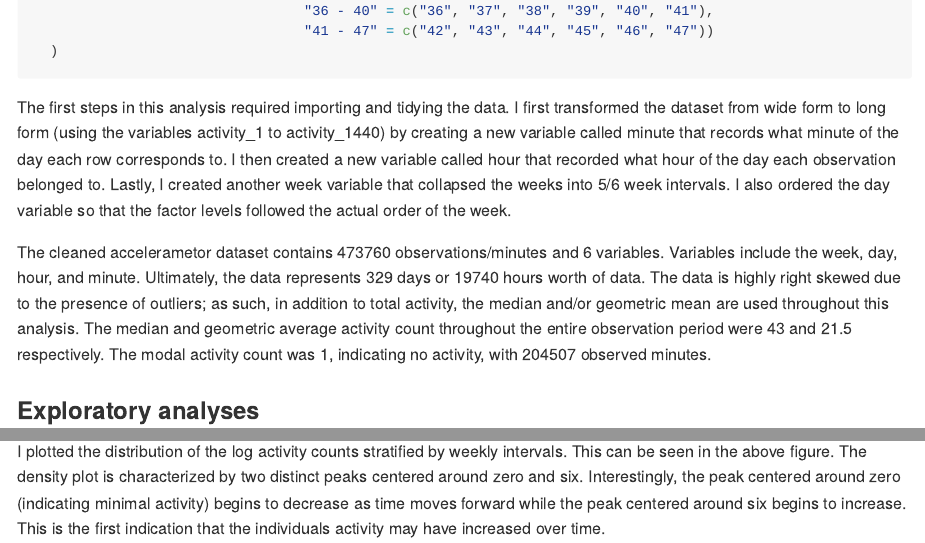
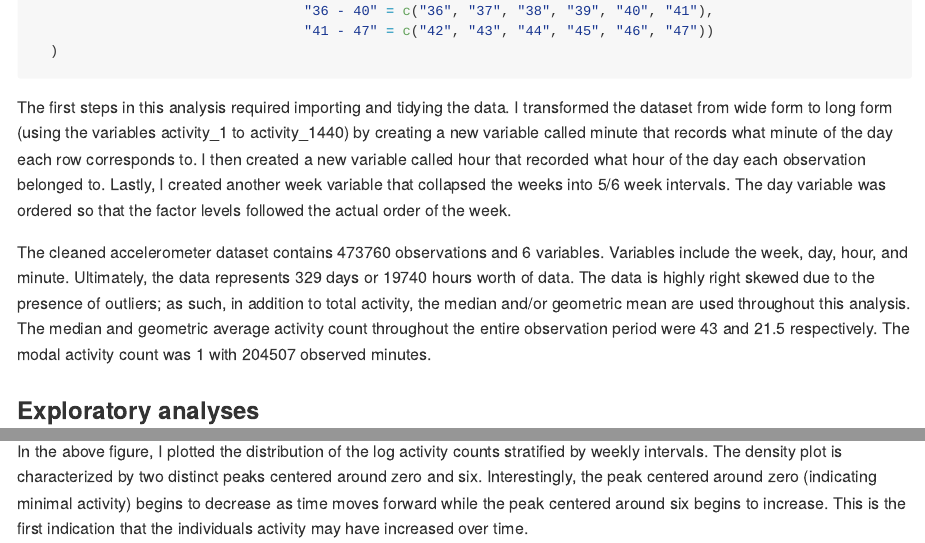
Before and after one commit to nt-williams/p8105_mtp, an R Markdown document (p8105_mtp_ntw2117.Rmd): the page in a window 1100 px wide, from 840 px down, and a second part further down, joined at a grey line. The pictures show the output file p8105_mtp_ntw2117.md that the author committed with the source, drawn offline in the style of GitHub.

Commit message:
trimmed down word count

````diff
--- a/p8105_mtp_ntw2117.Rmd
+++ b/p8105_mtp_ntw2117.Rmd
@@ -51,9 +51,9 @@ accel_data <- accel_data %>%
   )
 ```
 
-The first steps in this analysis required importing and tidying the data. I first transformed the dataset from wide form to long form (using the variables activity_1 to activity_1440) by creating a new variable called minute that records what minute of the day each row corresponds to. I then created a new variable called hour that recorded what hour of the day each observation belonged to. Lastly, I created  another week variable that collapsed the weeks into 5/6 week intervals. I also ordered the day variable so that the factor levels followed the actual order of the week.
+The first steps in this analysis required importing and tidying the data. I transformed the dataset from wide form to long form (using the variables activity_1 to activity_1440) by creating a new variable called minute that records what minute of the day each row corresponds to. I then created a new variable called hour that recorded what hour of the day each observation belonged to. Lastly, I created  another week variable that collapsed the weeks into 5/6 week intervals. The day variable was ordered so that the factor levels followed the actual order of the week.
 
-The cleaned accelerametor dataset contains `r nrow(accel_data)` observations/minutes and `r ncol(accel_data)` variables. Variables include the week, day, hour, and minute. Ultimately, the data represents `r nrow(accel_data) / 1440` days or `r as.integer(nrow(accel_data) / 24)` hours worth of data. The data is highly right skewed due to the presence of outliers; as such, in addition to total activity, the median and/or geometric mean are used throughout this analysis. The median and geometric average activity count throughout the entire observation period were `r median(accel_data$activity_count)` and `r round(exp(mean(log(accel_data$activity_count))), 2)` respectively. The modal activity count was 1, indicating no activity, with `r accel_data %>% group_by(activity_count) %>% summarize(n = n()) %>% filter(n == max(n)) %>% .$n` observed minutes.
+The cleaned accelerometer dataset contains `r nrow(accel_data)` observations and `r ncol(accel_data)` variables. Variables include the week, day, hour, and minute. Ultimately, the data represents `r nrow(accel_data) / 1440` days or `r as.integer(nrow(accel_data) / 24)` hours worth of data. The data is highly right skewed due to the presence of outliers; as such, in addition to total activity, the median and/or geometric mean are used throughout this analysis. The median and geometric average activity count throughout the entire observation period were `r median(accel_data$activity_count)` and `r round(exp(mean(log(accel_data$activity_count))), 2)` respectively. The modal activity count was 1 with `r accel_data %>% group_by(activity_count) %>% summarize(n = n()) %>% filter(n == max(n)) %>% .$n` observed minutes.
 
 ### Exploratory analyses
 
@@ -101,7 +101,7 @@ wrap_elements(density_full / (density_zoom_1 + density_zoom_2)) +
   ggtitle("Density plots of log activity count with zoomed axis")
 ```
 
-I plotted the distribution of the log activity counts stratified by weekly intervals. This can be seen in the above figure. The density plot is characterized by two distinct peaks centered around zero and six. Interestingly, the peak centered around zero (indicating minimal activity) begins to decrease as time moves forward while the peak centered around six begins to increase. This is the first indication that the individuals activity may have increased over time.
+In the above figure, I plotted the distribution of the log activity counts stratified by weekly intervals. The density plot is characterized by two distinct peaks centered around zero and six. Interestingly, the peak centered around zero (indicating minimal activity) begins to decrease as time moves forward while the peak centered around six begins to increase. This is the first indication that the individuals activity may have increased over time.
 
 ```{r activity by day line plot, fig.width = 10, fig.asp = .4, out.width = "100%", dpi = 300, fig.align = "center"}
 geo_agg_activity <- accel_data %>%
````
Also changed, not shown: p8105_mtp_ntw2117.md, p8105_mtp_ntw2117.Rmd (2 more changed lines).
